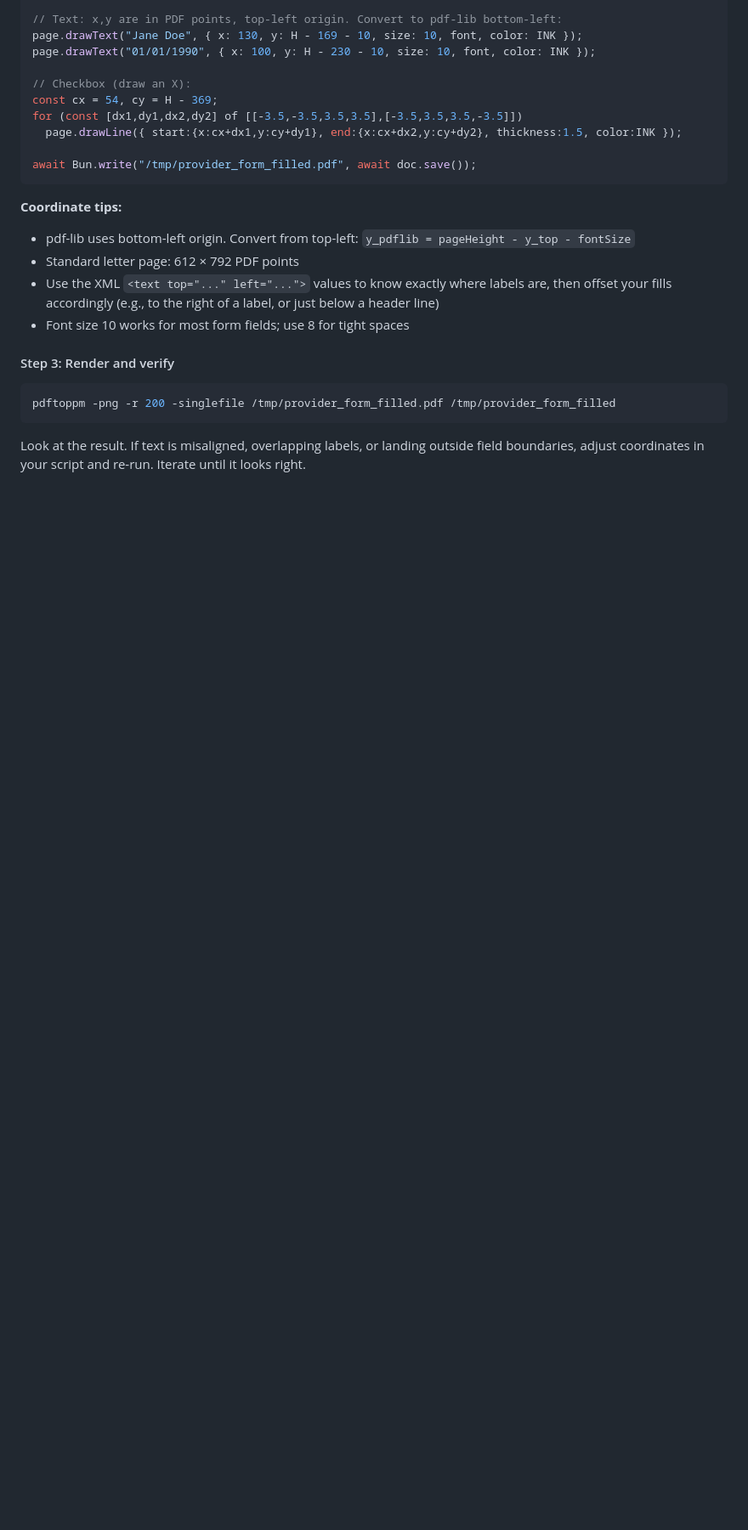
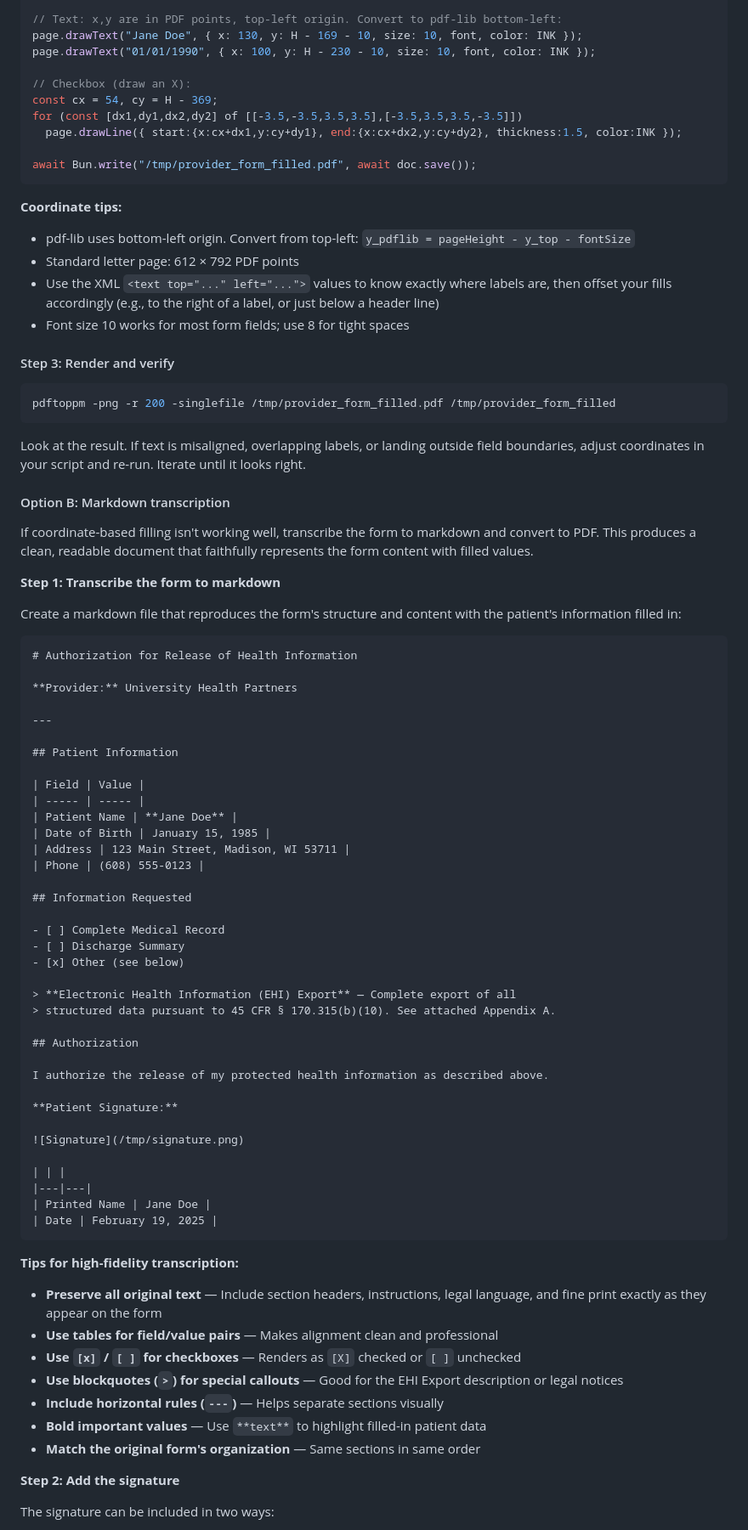
Before and after one commit to jmandel/request-my-ehi, a Markdown page: SKILL.md, the part around one of its changes. Shown at 85% size. Drawn GitHub-style; blank space fills up the shorter version.

````diff
--- a/SKILL.md
+++ b/SKILL.md
@@ -289,3 +299,65 @@ pdftoppm -png -r 200 -singlefile /tmp/provider_form_filled.pdf /tmp/provider_for
 ```
 
 Look at the result. If text is misaligned, overlapping labels, or landing outside field boundaries, adjust coordinates in your script and re-run. Iterate until it looks right.
+
+#### Option B: Markdown transcription
+
+If coordinate-based filling isn't working well, transcribe the form to markdown and convert to PDF. This produces a clean, readable document that faithfully represents the form content with filled values.
+
+**Step 1: Transcribe the form to markdown**
+
+Create a markdown file that reproduces the form's structure and content with the patient's information filled in:
+
+```markdown
+# Authorization for Release of Health Information
+
+**Provider:** University Health Partners
+
+---
+
+## Patient Information
+
+| Field | Value |
+| ----- | ----- |
+| Patient Name | **Jane Doe** |
+| Date of Birth | January 15, 1985 |
+| Address | 123 Main Street, Madison, WI 53711 |
+| Phone | (608) 555-0123 |
+
+## Information Requested
+
+- [ ] Complete Medical Record
+- [ ] Discharge Summary
+- [x] Other (see below)
+
+> **Electronic Health Information (EHI) Export** — Complete export of all
+> structured data pursuant to 45 CFR § 170.315(b)(10). See attached Appendix A.
+
+## Authorization
+
+I authorize the release of my protected health information as described above.
+
+**Patient Signature:**
+
+![Signature](/tmp/signature.png)
+
+| | |
+|---|---|
+| Printed Name | Jane Doe |
+| Date | February 19, 2025 |
+```
+
+**Tips for high-fidelity transcription:**
+
+- **Preserve all original text** — Include section headers, instructions, legal language, and fine print exactly as they appear on the form
+- **Use tables for field/value pairs** — Makes alignment clean and professional
+- **Use `[x]` / `[ ]` for checkboxes** — Renders as `[X]` checked or `[ ]` unchecked
+- **Use blockquotes (`>`) for special callouts** — Good for the EHI Export description or legal notices
+- **Include horizontal rules (`---`)** — Helps separate sections visually
+- **Bold important values** — Use `**text**` to highlight filled-in patient data
+- **Match the original form's organization** — Same sections in same order
+
+**Step 2: Add the signature**
+
+The signature can be included in two ways:
+
````
Also changed, not shown: other parts of SKILL.md (+59 -2 lines).
